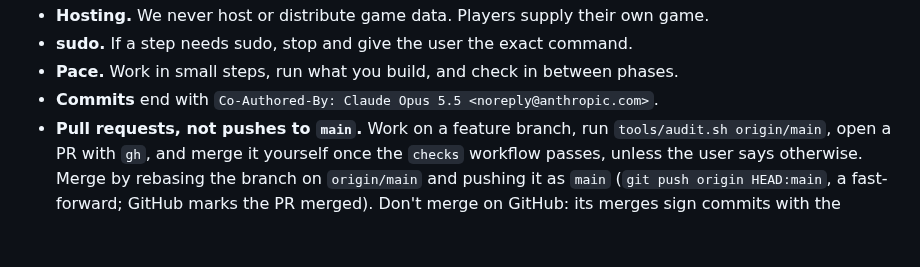
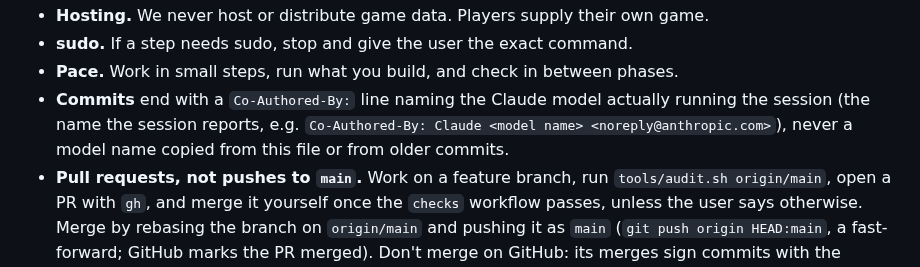
Before and after one commit to JMPN2712/openkcd, a Markdown page: CLAUDE.md, the part around the change. Drawn GitHub-style; blank space fills up the shorter version.

```diff
--- a/CLAUDE.md
+++ b/CLAUDE.md
@@ -34,7 +34,10 @@ copy, the research repo) are in `CLAUDE.local.md`, which is not committed.
 - **sudo.** If a step needs sudo, stop and give the user the exact command.
 - **Pace.** Work in small steps, run what you build, and check in between
   phases.
-- **Commits** end with `Co-Authored-By: Claude Opus 5.5 <noreply@anthropic.com>`.
+- **Commits** end with a `Co-Authored-By:` line naming the Claude model
+  actually running the session (the name the session reports, e.g.
+  `Co-Authored-By: Claude <model name> <noreply@anthropic.com>`), never a
+  model name copied from this file or from older commits.
 - **Pull requests, not pushes to `main`.** Work on a feature branch, run
   `tools/audit.sh origin/main`, open a PR with `gh`, and merge it yourself
   once the `checks` workflow passes, unless the user says otherwise. Merge
```
Also changed, not shown: docs/HANDOFF.md (+9 -4 lines).
